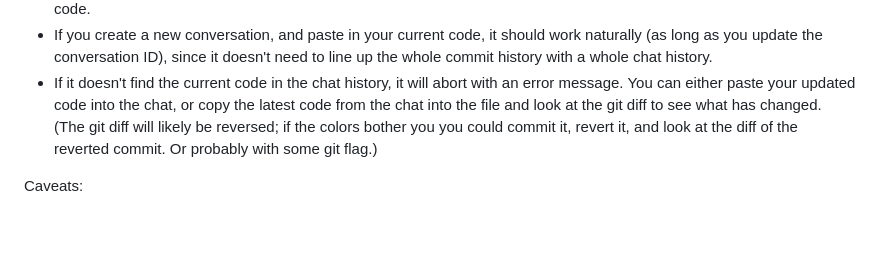
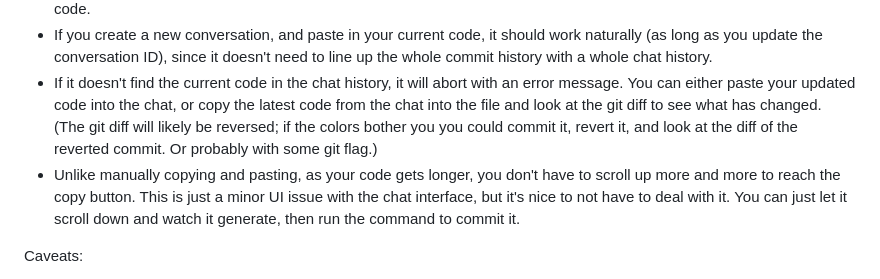
Before and after one commit to 1j01/pangram-tester, a Markdown page: README.md, the part around the change. Drawn GitHub-style; blank space fills up the shorter version.

Commit message:
Note nicety

```diff
--- a/README.md
+++ b/README.md
@@ -28,6 +28,7 @@ Export code blocks from a ChatGPT conversation into the git commit history of a
 - This works by matching the current code to the chat history, and ignoring messages earlier than (or matching) the current code.
 - If you create a new conversation, and paste in your current code, it should work naturally (as long as you update the conversation ID), since it doesn't need to line up the whole commit history with a whole chat history.
 - If it doesn't find the current code in the chat history, it will abort with an error message. You can either paste your updated code into the chat, or copy the latest code from the chat into the file and look at the git diff to see what has changed. (The git diff will likely be reversed; if the colors bother you you could commit it, revert it, and look at the diff of the reverted commit. Or probably with some git flag.)
+- Unlike manually copying and pasting, as your code gets longer, you don't have to scroll up more and more to reach the copy button. This is just a minor UI issue with the chat interface, but it's nice to not have to deal with it. You can just let it scroll down and watch it generate, then run the command to commit it.
 
 Caveats:
 - It can only handle single-file applications. You must specify the file name and language code.
```
